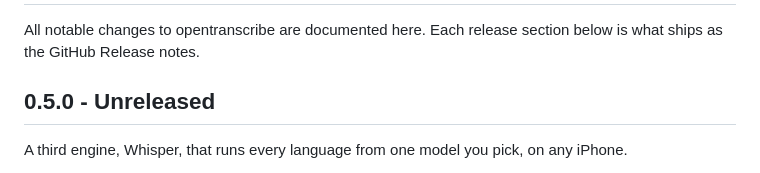
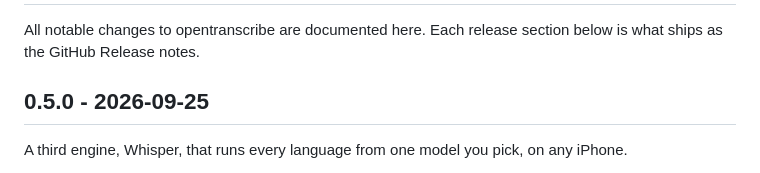
Before and after one commit to theiskaa/opentranscribe, a Markdown page: CHANGELOG.md, the part around the change. Drawn GitHub-style.

Commit message:
docs: date the 0.5.0 release

```diff
--- a/CHANGELOG.md
+++ b/CHANGELOG.md
@@ -2,7 +2,7 @@
 
 All notable changes to opentranscribe are documented here. Each release section below is what ships as the GitHub Release notes.
 
-## 0.5.0 - Unreleased
+## 0.5.0 - 2026-09-25
 
 A third engine, Whisper, that runs every language from one model you pick, on any iPhone.
 
```
